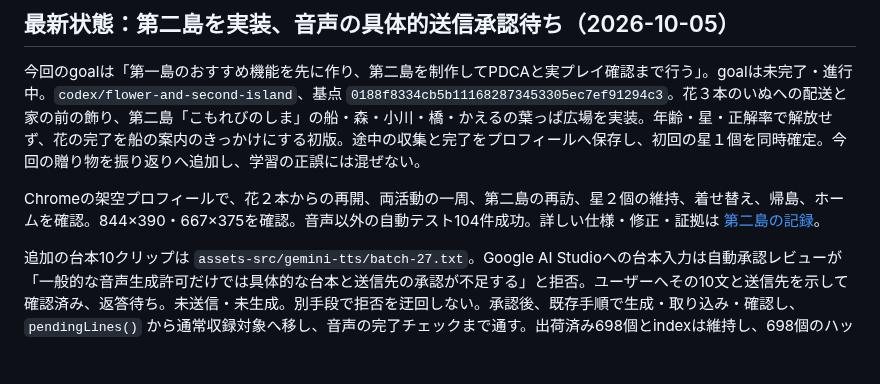
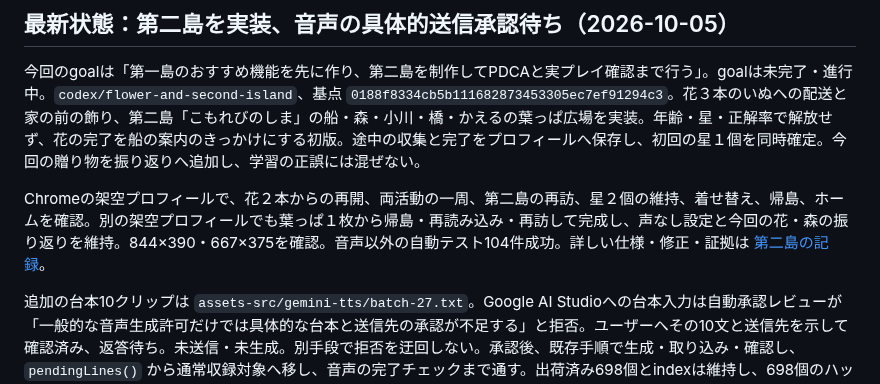
Before and after one commit to futsalife24-bot/Ichi-game, a Markdown page: docs/session-handoff.md, the part around the change. Rendered like a GitHub page; blank space fills up the shorter version.

```diff
--- a/docs/session-handoff.md
+++ b/docs/session-handoff.md
@@ -4,7 +4,7 @@
 
 今回のgoalは「第一島のおすすめ機能を先に作り、第二島を制作してPDCAと実プレイ確認まで行う」。goalは未完了・進行中。`codex/flower-and-second-island`、基点 `0188f8334cb5b111682873453305ec7ef91294c3`。花３本のいぬへの配送と家の前の飾り、第二島「こもれびのしま」の船・森・小川・橋・かえるの葉っぱ広場を実装。年齢・星・正解率で解放せず、花の完了を船の案内のきっかけにする初版。途中の収集と完了をプロフィールへ保存し、初回の星１個を同時確定。今回の贈り物を振り返りへ追加し、学習の正誤には混ぜない。
 
-Chromeの架空プロフィールで、花２本からの再開、両活動の一周、第二島の再訪、星２個の維持、着せ替え、帰島、ホームを確認。844×390・667×375を確認。音声以外の自動テスト104件成功。詳しい仕様・修正・証拠は [第二島の記録](second-island.md)。
+Chromeの架空プロフィールで、花２本からの再開、両活動の一周、第二島の再訪、星２個の維持、着せ替え、帰島、ホームを確認。別の架空プロフィールでも葉っぱ１枚から帰島・再読み込み・再訪して完成し、声なし設定と今回の花・森の振り返りを維持。844×390・667×375を確認。音声以外の自動テスト104件成功。詳しい仕様・修正・証拠は [第二島の記録](second-island.md)。
 
 追加の台本10クリップは `assets-src/gemini-tts/batch-27.txt`。Google AI Studioへの台本入力は自動承認レビューが「一般的な音声生成許可だけでは具体的な台本と送信先の承認が不足する」と拒否。ユーザーへその10文と送信先を示して確認済み、返答待ち。未送信・未生成。別手段で拒否を迂回しない。承認後、既存手順で生成・取り込み・確認し、`pendingLines()` から通常収録対象へ移し、音声の完了チェックまで通す。出荷済み698個とindexは維持し、698個のハッシュ一致を確認。現時点は音声完了チェックが失敗するため、成功扱いも公開もしない。
 
```
Also changed, not shown: docs/second-island.md (+8 -0 lines), docs/images/second-island-resume.png (added), 1 other file.
